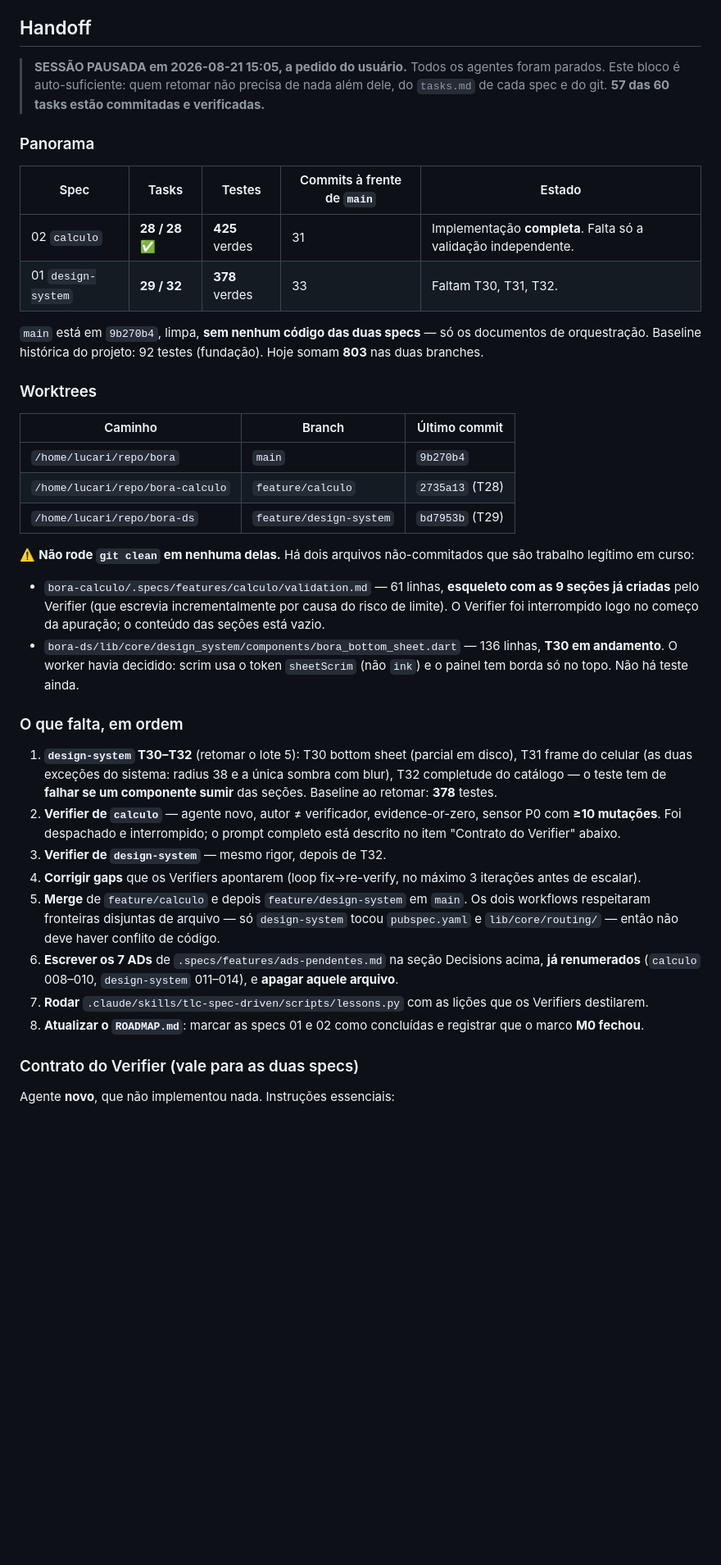
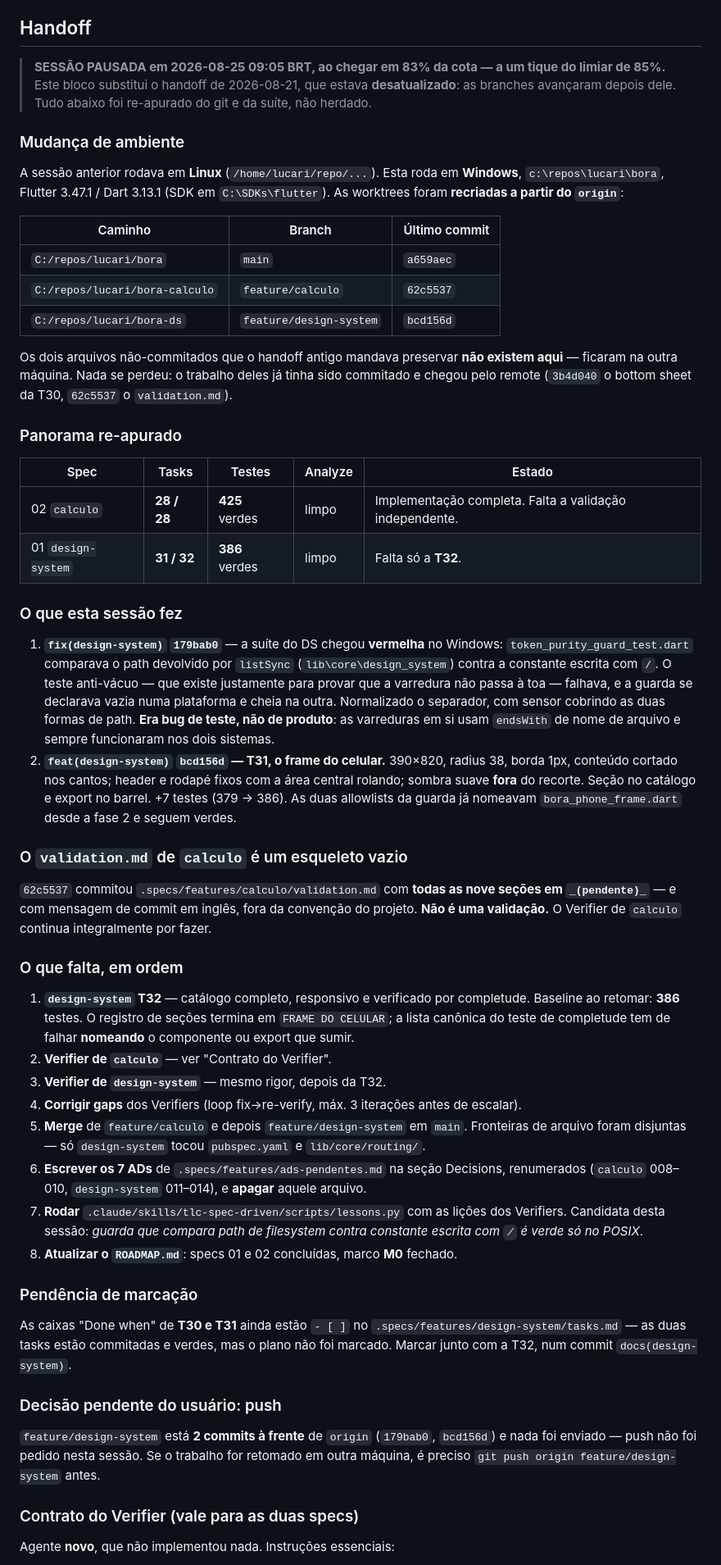
Before and after one commit to danilolucari/bora, a Markdown page: .specs/STATE.md, the part around one of its changes. Shown at 82% size. GitHub-like rendering; blank space fills up the shorter version.

```diff
--- a/.specs/STATE.md
+++ b/.specs/STATE.md
@@ -60,42 +60,82 @@
 
 ## Handoff
 
-> **SESSÃO PAUSADA em 2026-08-21 15:05, a pedido do usuário.** Todos os agentes foram parados.
-> Este bloco é auto-suficiente: quem retomar não precisa de nada além dele, do `tasks.md` de cada
-> spec e do git. **57 das 60 tasks estão commitadas e verificadas.**
+> **SESSÃO PAUSADA em 2026-08-25 09:05 BRT, ao chegar em 83% da cota — a um tique do limiar de 85%.**
+> Este bloco substitui o handoff de 2026-08-21, que estava **desatualizado**: as branches
+> avançaram depois dele. Tudo abaixo foi re-apurado do git e da suíte, não herdado.
 
-### Panorama
+### Mudança de ambiente
 
-| Spec | Tasks | Testes | Commits à frente de `main` | Estado |
-|---|---|---|---|---|
-| 02 `calculo` | **28 / 28** ✅ | **425** verdes | 31 | Implementação **completa**. Falta só a validação independente. |
-| 01 `design-system` | **29 / 32** | **378** verdes | 33 | Faltam T30, T31, T32. |
-
-`main` está em `9b270b4`, limpa, **sem nenhum código das duas specs** — só os documentos de orquestração.
-Baseline histórica do projeto: 92 testes (fundação). Hoje somam **803** nas duas branches.
-
-### Worktrees
+A sessão anterior rodava em **Linux** (`/home/lucari/repo/...`). Esta roda em **Windows**,
+`c:\repos\lucari\bora`, Flutter 3.47.1 / Dart 3.13.1 (SDK em `C:\SDKs\flutter`). As
+worktrees foram **recriadas a partir do `origin`**:
 
 | Caminho | Branch | Último commit |
 |---|---|---|
-| `/home/lucari/repo/bora` | `main` | `9b270b4` |
-| `/home/lucari/repo/bora-calculo` | `feature/calculo` | `2735a13` (T28) |
-| `/home/lucari/repo/bora-ds` | `feature/design-system` | `bd7953b` (T29) |
+| `C:/repos/lucari/bora` | `main` | `a659aec` |
+| `C:/repos/lucari/bora-calculo` | `feature/calculo` | `62c5537` |
+| `C:/repos/lucari/bora-ds` | `feature/design-system` | `bcd156d` |
 
-⚠️ **Não rode `git clean` em nenhuma delas.** Há dois arquivos não-commitados que são trabalho legítimo em curso:
-- `bora-calculo/.specs/features/calculo/validation.md` — 61 linhas, **esqueleto com as 9 seções já criadas** pelo Verifier (que escrevia incrementalmente por causa do risco de limite). O Verifier foi interrompido logo no começo da apuração; o conteúdo das seções está vazio.
-- `bora-ds/lib/core/design_system/components/bora_bottom_sheet.dart` — 136 linhas, **T30 em andamento**. O worker havia decidido: scrim usa o token `sheetScrim` (não `ink`) e o painel tem borda só no topo. Não há teste ainda.
+Os dois arquivos não-commitados que o handoff antigo mandava preservar **não existem aqui**
+— ficaram na outra máquina. Nada se perdeu: o trabalho deles já tinha sido commitado e
+chegou pelo remote (`3b4d040` o bottom sheet da T30, `62c5537` o `validation.md`).
+
+### Panorama re-apurado
+
+| Spec | Tasks | Testes | Analyze | Estado |
+|---|---|---|---|---|
+| 02 `calculo` | **28 / 28** | **425** verdes | limpo | Implementação completa. Falta a validação independente. |
+| 01 `design-system` | **31 / 32** | **386** verdes | limpo | Falta só a **T32**. |
+
+### O que esta sessão fez
+
+1. **`fix(design-system)` `179bab0`** — a suíte do DS chegou **vermelha** no Windows:
+   `token_purity_guard_test.dart` comparava o path devolvido por `listSync`
+   (`lib\core\design_system`) contra a constante escrita com `/`. O teste anti-vácuo — que
+   existe justamente para provar que a varredura não passa à toa — falhava, e a guarda se
+   declarava vazia numa plataforma e cheia na outra. Normalizado o separador, com sensor
+   cobrindo as duas formas de path. **Era bug de teste, não de produto**: as varreduras em si
+   usam `endsWith` de nome de arquivo e sempre funcionaram nos dois sistemas.
+2. **`feat(design-system)` `bcd156d` — T31, o frame do celular.** 390×820, radius 38, borda
+   1px, conteúdo cortado nos cantos; header e rodapé fixos com a área central rolando; sombra
+   suave **fora** do recorte. Seção no catálogo e export no barrel. +7 testes (379 → 386). As
+   duas allowlists da guarda já nomeavam `bora_phone_frame.dart` desde a fase 2 e seguem verdes.
+
+### O `validation.md` de `calculo` é um esqueleto vazio
+
+`62c5537` commitou `.specs/features/calculo/validation.md` com **todas as nove seções em
+`_(pendente)_`** — e com mensagem de commit em inglês, fora da convenção do projeto. **Não é
+uma validação.** O Verifier de `calculo` continua integralmente por fazer.
 
 ### O que falta, em ordem
 
-1. **`design-system` T30–T32** (retomar o lote 5): T30 bottom sheet (parcial em disco), T31 frame do celular (as duas exceções do sistema: radius 38 e a única sombra com blur), T32 completude do catálogo — o teste tem de **falhar se um componente sumir** das seções. Baseline ao retomar: **378** testes.
-2. **Verifier de `calculo`** — agente novo, autor ≠ verificador, evidence-or-zero, sensor P0 com **≥10 mutações**. Foi despachado e interrompido; o prompt completo está descrito no item "Contrato do Verifier" abaixo.
-3. **Verifier de `design-system`** — mesmo rigor, depois de T32.
-4. **Corrigir gaps** que os Verifiers apontarem (loop fix→re-verify, no máximo 3 iterações antes de escalar).
-5. **Merge** de `feature/calculo` e depois `feature/design-system` em `main`. Os dois workflows respeitaram fronteiras disjuntas de arquivo — só `design-system` tocou `pubspec.yaml` e `lib/core/routing/` — então não deve haver conflito de código.
-6. **Escrever os 7 ADs** de `.specs/features/ads-pendentes.md` na seção Decisions acima, **já renumerados** (`calculo` 008–010, `design-system` 011–014), e **apagar aquele arquivo**.
-7. **Rodar** `.claude/skills/tlc-spec-driven/scripts/lessons.py` com as lições que os Verifiers destilarem.
-8. **Atualizar o `ROADMAP.md`**: marcar as specs 01 e 02 como concluídas e registrar que o marco **M0 fechou**.
+1. **`design-system` T32** — catálogo completo, responsivo e verificado por completude.
+   Baseline ao retomar: **386** testes. O registro de seções termina em `FRAME DO CELULAR`; a
+   lista canônica do teste de completude tem de falhar **nomeando** o componente ou export que
+   sumir.
+2. **Verifier de `calculo`** — ver "Contrato do Verifier".
+3. **Verifier de `design-system`** — mesmo rigor, depois da T32.
+4. **Corrigir gaps** dos Verifiers (loop fix→re-verify, máx. 3 iterações antes de escalar).
+5. **Merge** de `feature/calculo` e depois `feature/design-system` em `main`. Fronteiras de
+   arquivo foram disjuntas — só `design-system` tocou `pubspec.yaml` e `lib/core/routing/`.
+6. **Escrever os 7 ADs** de `.specs/features/ads-pendentes.md` na seção Decisions,
+   renumerados (`calculo` 008–010, `design-system` 011–014), e **apagar** aquele arquivo.
+7. **Rodar** `.claude/skills/tlc-spec-driven/scripts/lessons.py` com as lições dos Verifiers.
+   Candidata desta sessão: *guarda que compara path de filesystem contra constante escrita com
+   `/` é verde só no POSIX*.
+8. **Atualizar o `ROADMAP.md`**: specs 01 e 02 concluídas, marco **M0** fechado.
+
+### Pendência de marcação
+
+As caixas "Done when" de **T30 e T31** ainda estão `- [ ]` no
+`.specs/features/design-system/tasks.md` — as duas tasks estão commitadas e verdes, mas o
+plano não foi marcado. Marcar junto com a T32, num commit `docs(design-system)`.
+
+### Decisão pendente do usuário: push
+
+`feature/design-system` está **2 commits à frente** de `origin` (`179bab0`, `bcd156d`) e nada
+foi enviado — push não foi pedido nesta sessão. Se o trabalho for retomado em outra máquina, é
+preciso `git push origin feature/design-system` antes.
 
 ### Contrato do Verifier (vale para as duas specs)
 
```
Also changed, not shown: other parts of .specs/STATE.md (+75 -25 lines).
